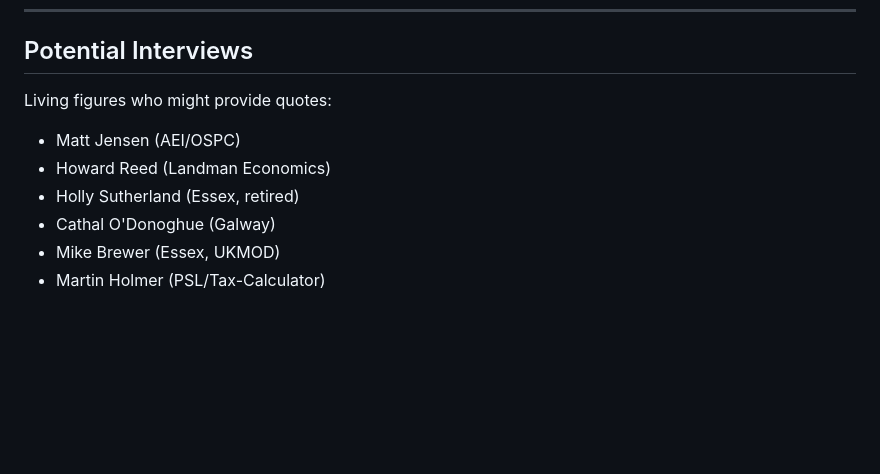
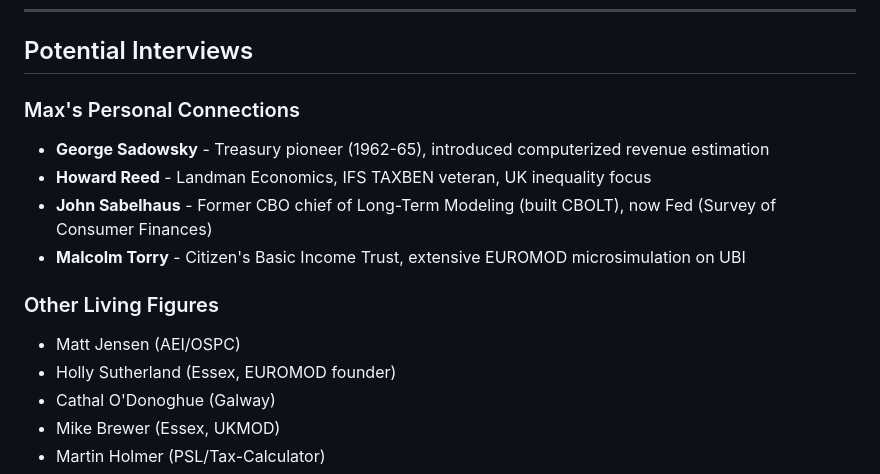
Before and after one commit to MaxGhenis/society-in-silico, a Markdown page: research/people/microsimulation-voices.md, the part around the change. GitHub-like rendering; blank space fills up the shorter version.

```diff
--- a/research/people/microsimulation-voices.md
+++ b/research/people/microsimulation-voices.md
@@ -156,10 +156,15 @@ Part of a team "aimed at creating a new settlement of the same scale and sustain
 
 ## Potential Interviews
 
-Living figures who might provide quotes:
+### Max's Personal Connections
+- **George Sadowsky** - Treasury pioneer (1962-65), introduced computerized revenue estimation
+- **Howard Reed** - Landman Economics, IFS TAXBEN veteran, UK inequality focus
+- **John Sabelhaus** - Former CBO chief of Long-Term Modeling (built CBOLT), now Fed (Survey of Consumer Finances)
+- **Malcolm Torry** - Citizen's Basic Income Trust, extensive EUROMOD microsimulation on UBI
+
+### Other Living Figures
 - Matt Jensen (AEI/OSPC)
-- Howard Reed (Landman Economics)
-- Holly Sutherland (Essex, retired)
+- Holly Sutherland (Essex, EUROMOD founder)
 - Cathal O'Donoghue (Galway)
 - Mike Brewer (Essex, UKMOD)
 - Martin Holmer (PSL/Tax-Calculator)
```
Also changed, not shown: research/people/john-sabelhaus.md (added, +34 -0 lines), research/people/malcolm-torry.md (added, +42 -0 lines).
